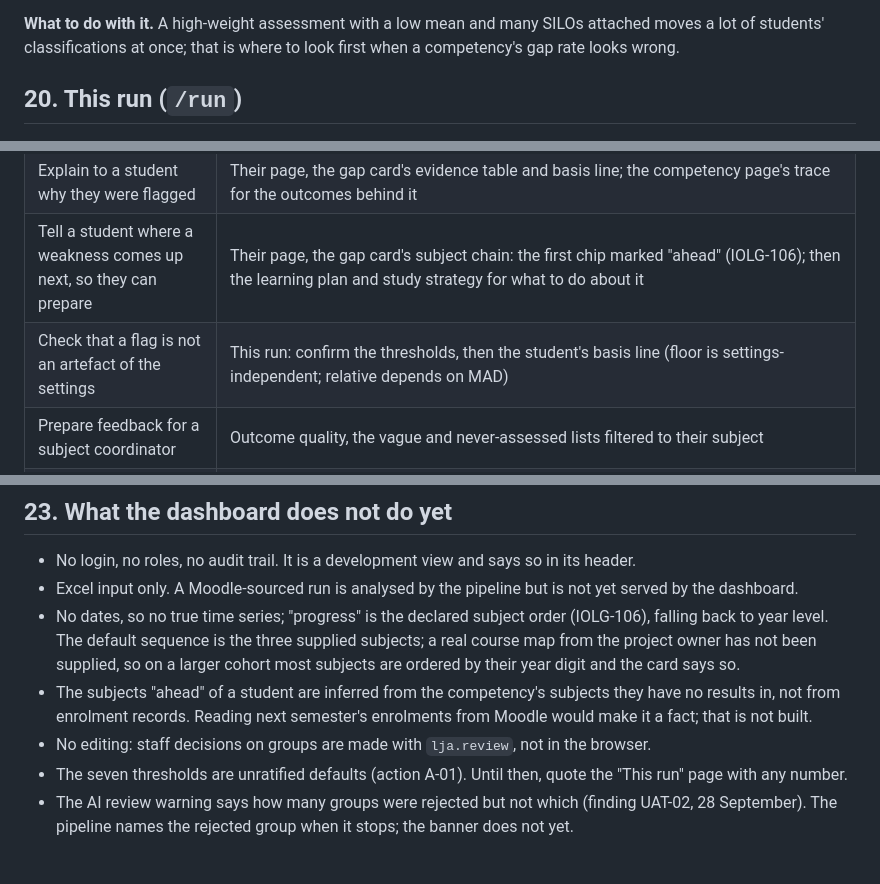
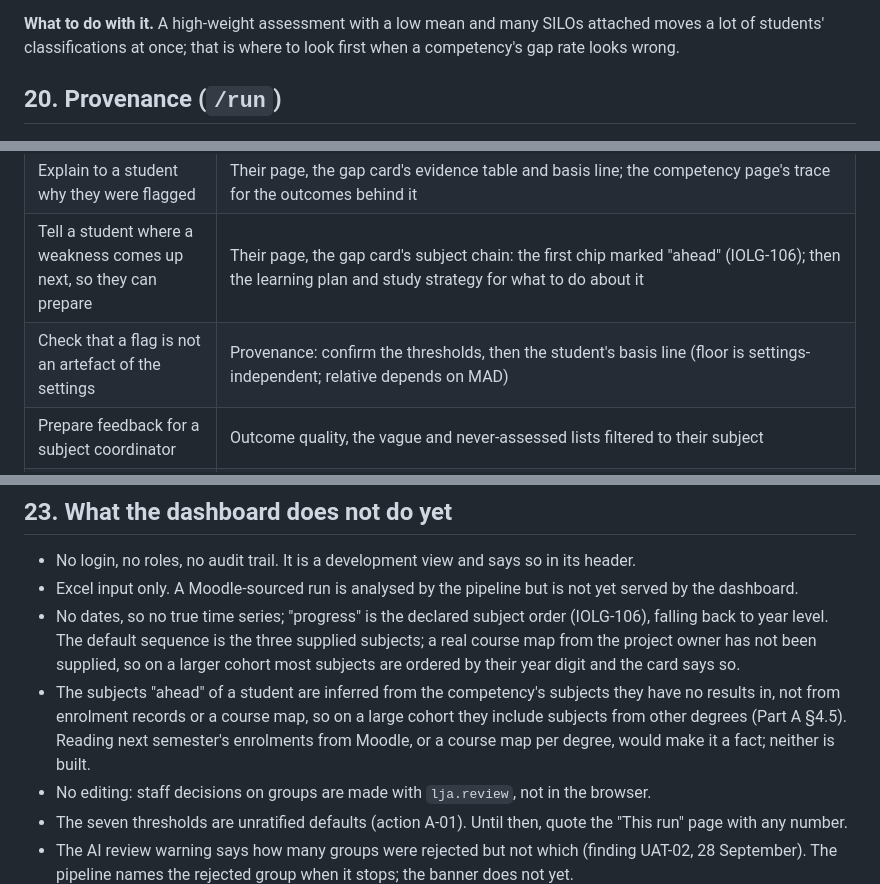
Before and after one commit to yetanotherpassword/LearningJourneyAssistant, a Markdown page: docs/handover/user-document.md, 3 parts joined by grey strips. Rendered like a GitHub page; blank space fills up the shorter version.

```diff
--- a/docs/handover/user-document.md
+++ b/docs/handover/user-document.md
@@ -601,7 +621,7 @@ These three pages are the inputs seen from the curriculum side. **Subjects** ran
 
 **What to do with it.** A high-weight assessment with a low mean and many SILOs attached moves a lot of students' classifications at once; that is where to look first when a competency's gap rate looks wrong.
 
-## 20. This run (`/run`)
+## 20. Provenance (`/run`)
 
 ![](diagrams/14-page-this-run.png){height=22cm}
 
@@ -624,7 +644,7 @@ Every term used on the dashboard, A to Z with a jump list, MAD with a worked exa
 | See who needs attention this week | Students page, 1st-priority tile, then each student's gap cards |
 | Explain to a student why they were flagged | Their page, the gap card's evidence table and basis line; the competency page's trace for the outcomes behind it |
 | Tell a student where a weakness comes up next, so they can prepare | Their page, the gap card's subject chain: the first chip marked "ahead" (IOLG-106); then the learning plan and study strategy for what to do about it |
-| Check that a flag is not an artefact of the settings | This run: confirm the thresholds, then the student's basis line (floor is settings-independent; relative depends on MAD) |
+| Check that a flag is not an artefact of the settings | Provenance: confirm the thresholds, then the student's basis line (floor is settings-independent; relative depends on MAD) |
 | Prepare feedback for a subject coordinator | Outcome quality, the vague and never-assessed lists filtered to their subject |
 | Compare two cohorts | Open each in its own dashboard on different ports; the histogram bins are fixed so the shapes compare |
 | Find every student weak in one competency | Not possible on one page yet: the Students table's gap columns are counts, so its filter cannot match a competency name, and the competency's page shows classification counts rather than a student list. Use `python -m lja.export` (§10) and filter `competencies.csv` on the competency label and classification. A per-competency student list is a dashboard follow-up. |
@@ -635,7 +655,7 @@ Every term used on the dashboard, A to Z with a jump list, MAD with a worked exa
 - No login, no roles, no audit trail. It is a development view and says so in its header.
 - Excel input only. A Moodle-sourced run is analysed by the pipeline but is not yet served by the dashboard.
 - No dates, so no true time series; "progress" is the declared subject order (IOLG-106), falling back to year level. The default sequence is the three supplied subjects; a real course map from the project owner has not been supplied, so on a larger cohort most subjects are ordered by their year digit and the card says so.
-- The subjects "ahead" of a student are inferred from the competency's subjects they have no results in, not from enrolment records. Reading next semester's enrolments from Moodle would make it a fact; that is not built.
+- The subjects "ahead" of a student are inferred from the competency's subjects they have no results in, not from enrolment records or a course map, so on a large cohort they include subjects from other degrees (Part A §4.5). Reading next semester's enrolments from Moodle, or a course map per degree, would make it a fact; neither is built.
 - No editing: staff decisions on groups are made with `lja.review`, not in the browser.
 - The seven thresholds are unratified defaults (action A-01). Until then, quote the "This run" page with any number.
 - The AI review warning says how many groups were rejected but not which (finding UAT-02, 28 September). The pipeline names the rejected group when it stops; the banner does not yet.
```
Also changed, not shown: other parts of docs/handover/user-document.md (+25 -5 lines), docs/handover/diagrams/15-trajectory-STU0834.png (added), 4 other files.
